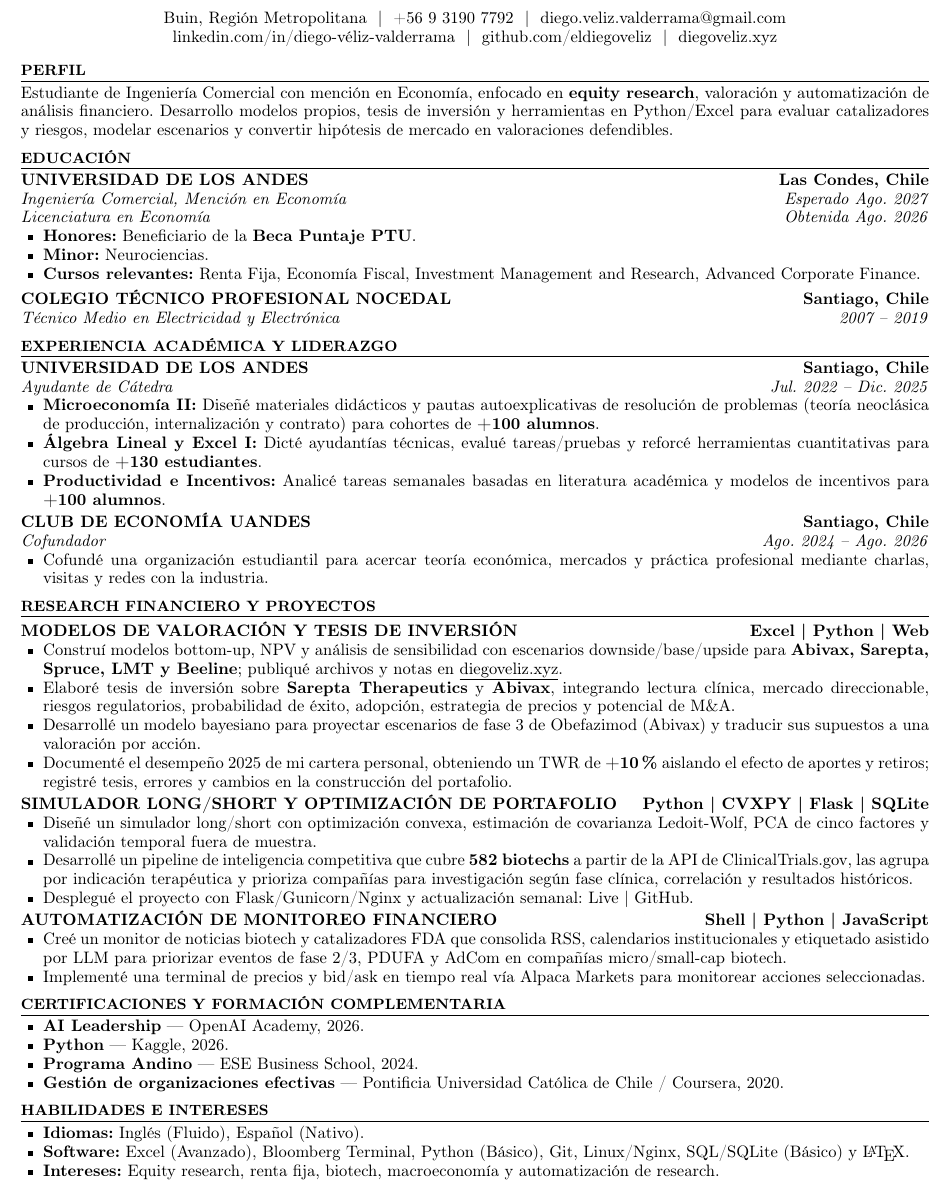
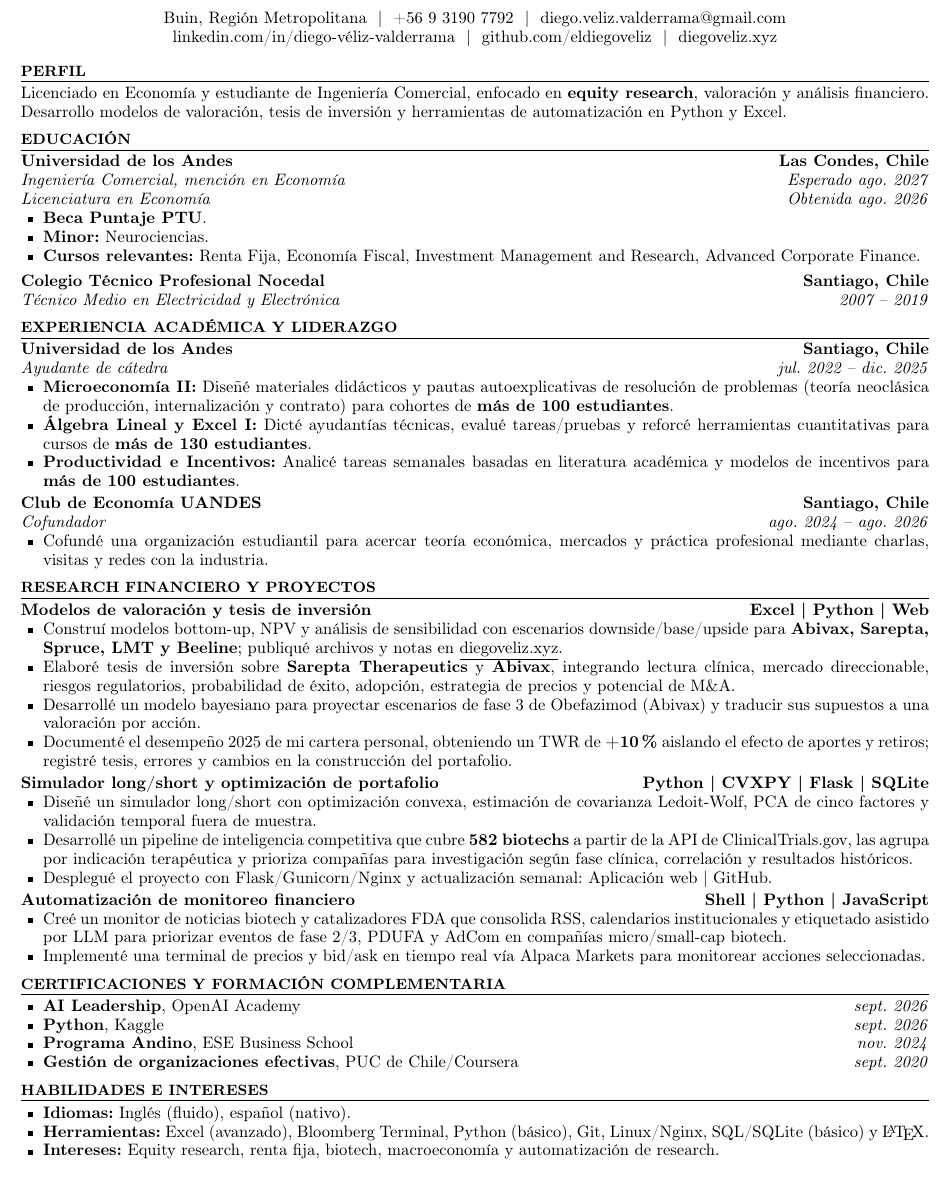
Before and after one commit to eldiegoveliz/resume, a LaTeX CV (resume.tex): part of the page, cut so that both start at the same text. Compiled offline with pdfLaTeX.

Commit message:
Polish résumé wording and capitalization

```diff
--- a/resume.tex
+++ b/resume.tex
@@ -30,57 +30,57 @@
 \end{center}
 
 \section{Perfil}
-Estudiante de Ingeniería Comercial con mención en Economía, enfocado en
-\textbf{equity research}, valoración y automatización de análisis financiero.
-Desarrollo modelos propios, tesis de inversión y herramientas en Python/Excel
-para evaluar catalizadores y riesgos, modelar escenarios y convertir hipótesis
-de mercado en valoraciones defendibles.
+Licenciado en Economía y estudiante de Ingeniería Comercial, enfocado en
+\textbf{equity research}, valoración y análisis financiero. Desarrollo modelos
+de valoración, tesis de inversión y herramientas de automatización en Python
+y Excel.
 
 \section{Educación}
-\textbf{UNIVERSIDAD DE LOS ANDES} \hfill \textbf{Las Condes, Chile} \\
-\textit{Ingeniería Comercial, Mención en Economía} \hfill
-\textit{Esperado Ago. 2027} \\
+\textbf{Universidad de los Andes} \hfill \textbf{Las Condes, Chile} \\
+\textit{Ingeniería Comercial, mención en Economía} \hfill
+\textit{Esperado ago. 2027} \\
 \textit{Licenciatura en Economía} \hfill
-\textit{Obtenida Ago. 2026}
+\textit{Obtenida ago. 2026}
 \begin{itemize}
-	\item \textbf{Honores:} Beneficiario de la \textbf{Beca Puntaje PTU}.
+	\item \textbf{Beca Puntaje PTU}.
 	\item \textbf{Minor:} Neurociencias.
 	\item \textbf{Cursos relevantes:} Renta Fija, Economía Fiscal,
 		Investment Management and Research, Advanced Corporate Finance.
 \end{itemize}
 
 \vspace{4pt}
-\textbf{COLEGIO TÉCNICO PROFESIONAL NOCEDAL}
+\textbf{Colegio Técnico Profesional Nocedal}
 \hfill \textbf{Santiago, Chile} \\
 \textit{Técnico Medio en Electricidad y Electrónica}
 \hfill \textit{2007 -- 2019}
 
-\section{Experiencia Académica y Liderazgo}
-\textbf{UNIVERSIDAD DE LOS ANDES} \hfill \textbf{Santiago, Chile} \\
-\textit{Ayudante de Cátedra} \hfill \textit{Jul. 2022 -- Dic. 2025}
+\section{Experiencia académica y liderazgo}
+\textbf{Universidad de los Andes} \hfill \textbf{Santiago, Chile} \\
+\textit{Ayudante de cátedra} \hfill \textit{jul. 2022 -- dic. 2025}
 \begin{itemize}
 	\item \textbf{Microeconomía II:} Diseñé materiales didácticos
 		y pautas autoexplicativas de resolución de problemas
 		(teoría neoclásica de producción, internalización y contrato)
-		para cohortes de \textbf{+100 alumnos}.
+		para cohortes de \textbf{más de 100 estudiantes}.
 	\item \textbf{Álgebra Lineal y Excel I:} Dicté ayudantías técnicas, evalué
 		tareas/pruebas y reforcé herramientas cuantitativas para cursos de
-		\textbf{+130 estudiantes}.
+		\textbf{más de 130 estudiantes}.
 	\item \textbf{Productividad e Incentivos:} Analicé tareas semanales basadas
-		en literatura académica y modelos de incentivos para \textbf{+100 alumnos}.
+		en literatura académica y modelos de incentivos para
+		\textbf{más de 100 estudiantes}.
 \end{itemize}
 
 \vspace{2pt}
-\textbf{CLUB DE ECONOMÍA UANDES} \hfill \textbf{Santiago, Chile} \\
-\textit{Cofundador} \hfill \textit{Ago. 2024 -- Ago. 2026}
+\textbf{Club de Economía UANDES} \hfill \textbf{Santiago, Chile} \\
+\textit{Cofundador} \hfill \textit{ago. 2024 -- ago. 2026}
 \begin{itemize}
 	\item Cofundé una organización estudiantil para acercar teoría económica,
 		mercados y práctica profesional mediante charlas, visitas y redes con
 		la industria.
 \end{itemize}
 
-\section{Research Financiero y Proyectos}
-\textbf{MODELOS DE VALORACIÓN Y TESIS DE INVERSIÓN}
+\section{Research financiero y proyectos}
+\textbf{Modelos de valoración y tesis de inversión}
 \hfill \textbf{Excel | Python | Web}
 \begin{itemize}
 	\item Construí modelos bottom-up, NPV y análisis de sensibilidad con
@@ -100,7 +100,7 @@ de mercado en valoraciones defendibles.
 \end{itemize}
 
 \vspace{2pt}
-\textbf{SIMULADOR LONG/SHORT Y OPTIMIZACIÓN DE PORTAFOLIO}
+\textbf{Simulador long/short y optimización de portafolio}
 \hfill \textbf{Python | CVXPY | Flask | SQLite}
 \begin{itemize}
 	\item Diseñé un simulador long/short con optimización convexa, estimación de
@@ -111,12 +111,12 @@ de mercado en valoraciones defendibles.
 		por indicación terapéutica y prioriza compañías para investigación según
 		fase clínica, correlación y resultados históricos.
 	\item Desplegué el proyecto con Flask/Gunicorn/Nginx y actualización semanal:
-		\href{https://simulador.diegoveliz.xyz/biotech/}{Live} |
+		\href{https://simulador.diegoveliz.xyz/biotech/}{Aplicación web} |
 		\href{https://github.com/eldiegoveliz/biotech-hf-calculator}{GitHub}.
 \end{itemize}
 
 \vspace{2pt}
-\textbf{AUTOMATIZACIÓN DE MONITOREO FINANCIERO}
+\textbf{Automatización de monitoreo financiero}
 \hfill \textbf{Shell | Python | JavaScript}
 
 \begin{itemize}
@@ -128,20 +128,20 @@ de mercado en valoraciones defendibles.
 		Markets para monitorear acciones seleccionadas.
 \end{itemize}
 
-\section{Certificaciones y Formación Complementaria}
+\section{Certificaciones y formación complementaria}
 \begin{itemize}
-	\item \textbf{AI Leadership} --- OpenAI Academy, 2026.
-	\item \textbf{Python} --- Kaggle, 2026.
-	\item \textbf{Programa Andino} --- ESE Business School, 2024.
-	\item \textbf{Gestión de organizaciones efectivas} --- Pontificia
-		Universidad Católica de Chile / Coursera, 2020.
+	\item \textbf{AI Leadership}, OpenAI Academy \hfill \textit{sept. 2026}
+	\item \textbf{Python}, Kaggle \hfill \textit{sept. 2026}
+	\item \textbf{Programa Andino}, ESE Business School \hfill \textit{nov. 2024}
+	\item \textbf{Gestión de organizaciones efectivas}, PUC de Chile/Coursera \hfill
+		\textit{sept. 2020}
 \end{itemize}
 
-\section{Habilidades e Intereses}
+\section{Habilidades e intereses}
 \begin{itemize}
-	\item \textbf{Idiomas:} Inglés (Fluido), Español (Nativo).
-	\item \textbf{Software:} Excel (Avanzado), Bloomberg Terminal,
-		Python (Básico), Git, Linux/Nginx, SQL/SQLite (Básico) y \LaTeX.
+	\item \textbf{Idiomas:} Inglés (fluido), español (nativo).
+	\item \textbf{Herramientas:} Excel (avanzado), Bloomberg Terminal,
+		Python (básico), Git, Linux/Nginx, SQL/SQLite (básico) y \LaTeX.
 	\item \textbf{Intereses:} Equity research, renta fija, biotech,
 		macroeconomía y automatización de research.
 \end{itemize}
```
Also changed, not shown: resume.pdf.
